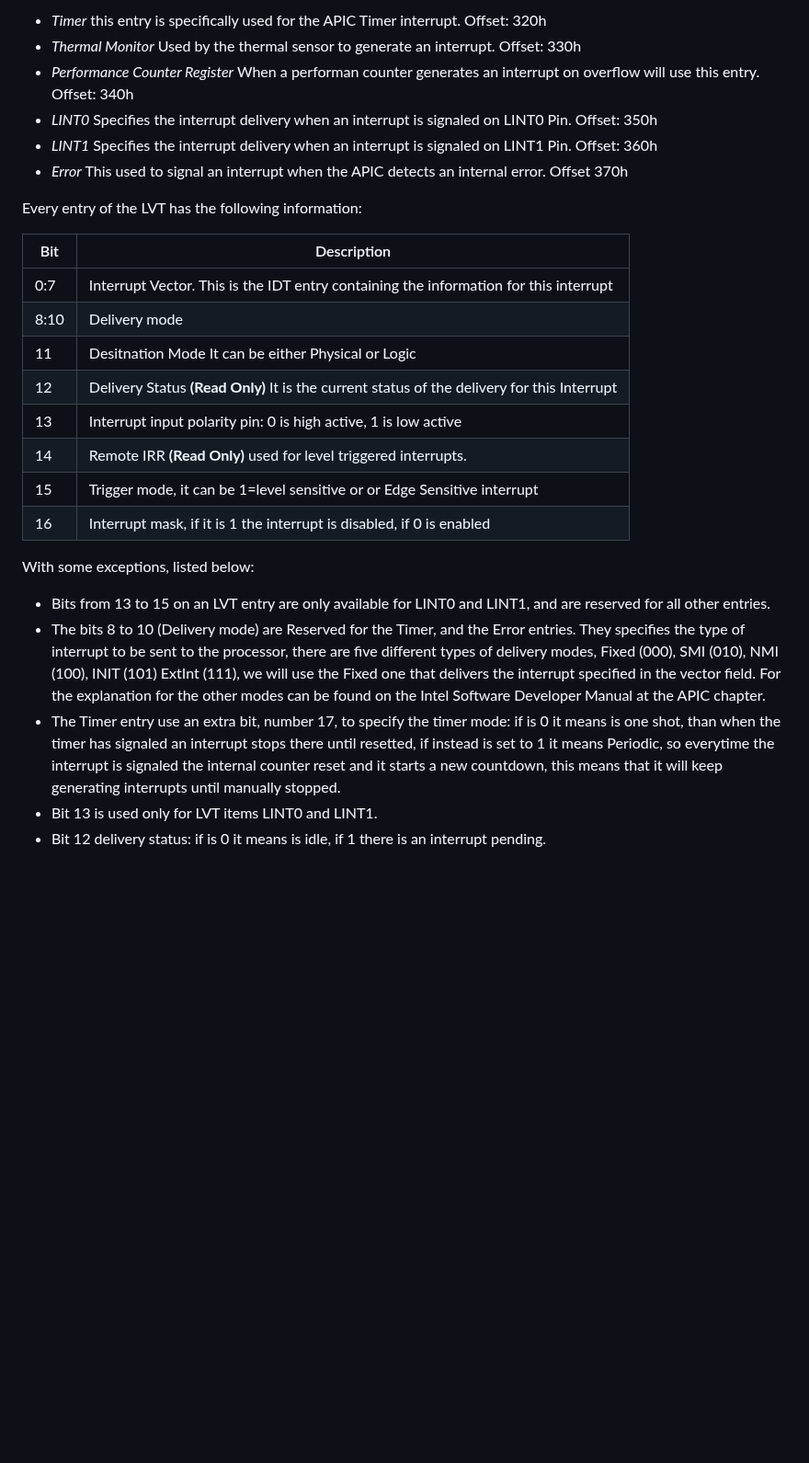
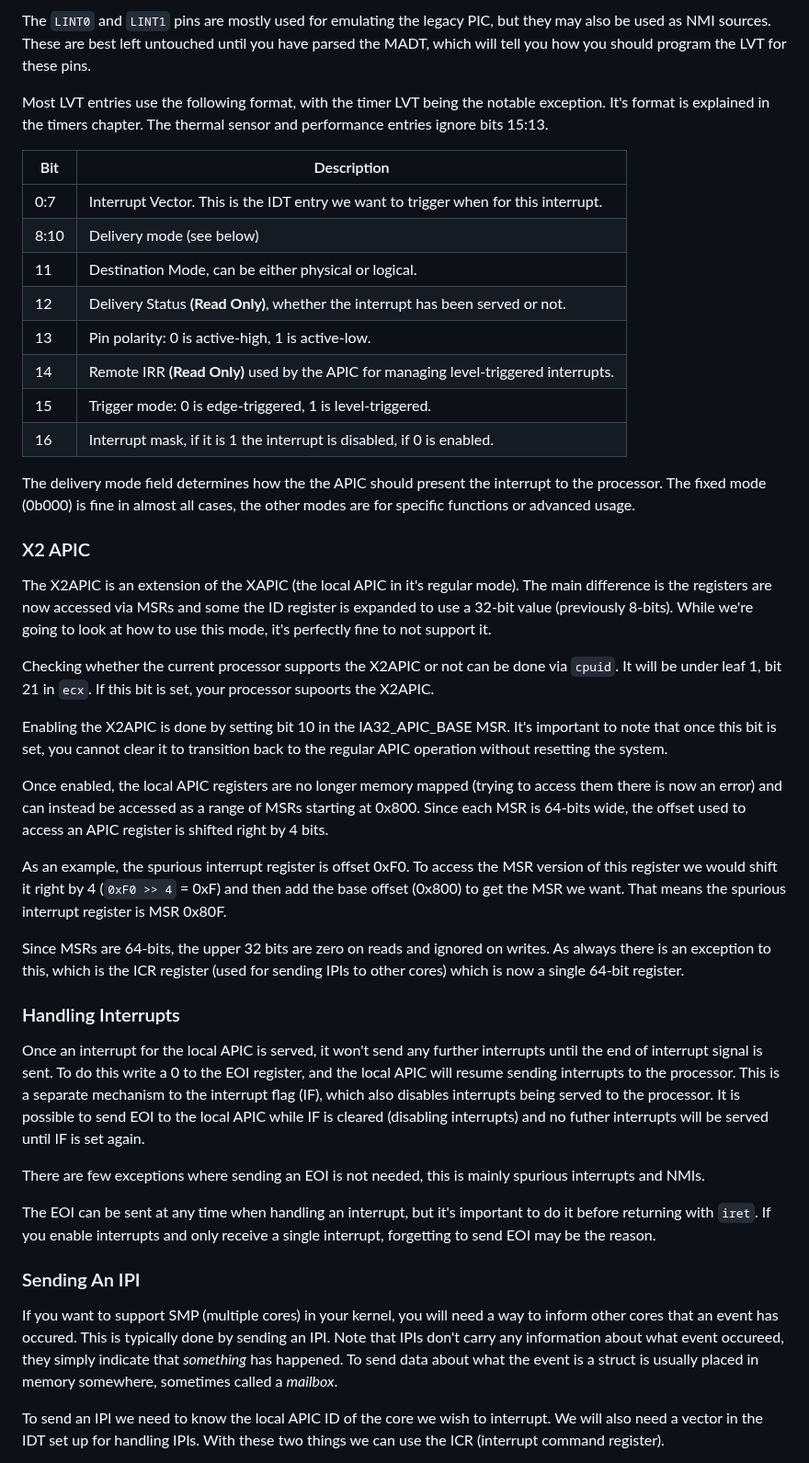
Before and after one commit to dreamportdev/Osdev-Notes, a Markdown page: 98_Drivers/APIC.md, the part around one of its changes. Shown at 92% size. Drawn GitHub-style; blank space fills up the shorter version.

```diff
--- a/98_Drivers/APIC.md
+++ b/98_Drivers/APIC.md
@@ -111,28 +114,46 @@ There are 6 items in the Local Vector Table (LVT) starting from offset 320h to 3
 
-* *Timer* this entry is specifically used for the APIC Timer interrupt. Offset: 320h
-* *Thermal Monitor* Used by the thermal sensor to generate an interrupt. Offset: 330h
-* *Performance Counter Register* When a performan counter generates an interrupt on overflow will use this entry. Offset: 340h
-* *LINT0* Specifies the interrupt delivery when an interrupt is signaled on LINT0 Pin. Offset: 350h
-* *LINT1* Specifies the interrupt delivery when an interrupt is signaled on LINT1 Pin. Offset: 360h
-* *Error*  This used to signal an interrupt when the APIC detects an internal error. Offset 370h
+The `LINT0` and `LINT1` pins are mostly used for emulating the legacy PIC, but they may also be used as NMI sources. These are best left untouched until you have parsed the MADT, which will tell you how you should program the LVT for these pins.
 
-Every entry of the LVT has the following information:
+Most LVT entries use the following format, with the timer LVT being the notable exception. It's format is explained in the timers chapter. The thermal sensor and performance entries ignore bits 15:13.
 
 | Bit      |  Description                                                                                 |
 |----------|----------------------------------------------------------------------------------------------|
-| 0:7      |  Interrupt Vector. This is the IDT entry containing the information for this interrupt       |
-| 8:10     |  Delivery mode                                                                               |
-| 11       |  Desitnation Mode It can be either Physical or Logic                                         |
-| 12       |  Delivery Status **(Read Only)** It is the current status of the delivery for this Interrupt |
-| 13       |  Interrupt input polarity pin: 0 is high active, 1 is low active                             |
-| 14       |  Remote IRR **(Read Only)** used for level triggered interrupts.                             |
-| 15       |  Trigger mode, it can be 1=level sensitive or or Edge Sensitive interrupt                    |
-| 16       |  Interrupt mask, if it is 1 the interrupt is disabled, if 0 is enabled                       |
+| 0:7      |  Interrupt Vector. This is the IDT entry we want to trigger when for this interrupt.       |
+| 8:10     |  Delivery mode (see below)                                                                               |
+| 11       |  Destination Mode, can be either physical or logical.                                        |
+| 12       |  Delivery Status **(Read Only)**, whether the interrupt has been served or not.|
+| 13       |  Pin polarity: 0 is active-high, 1 is active-low. |
+| 14       |  Remote IRR **(Read Only)** used by the APIC for managing level-triggered interrupts. |
+| 15       |  Trigger mode: 0 is edge-triggered, 1 is level-triggered. |
+| 16       |  Interrupt mask, if it is 1 the interrupt is disabled, if 0 is enabled. |
 
-With some exceptions, listed below:
+The delivery mode field determines how the the APIC should present the interrupt to the processor. The fixed mode (0b000) is fine in almost all cases, the other modes are for specific functions or advanced usage.
 
-* Bits from 13 to 15 on an LVT entry are only available for LINT0 and LINT1, and are reserved for all other entries.
-* The bits 8 to 10 (Delivery mode) are Reserved for the Timer, and the Error entries. They specifies the type of interrupt to be sent to the processor, there are five different types of delivery modes, Fixed (000), SMI (010), NMI (100), INIT (101) ExtInt (111), we will use the Fixed one that delivers the interrupt specified in the vector field. For the explanation for the other modes can be found on the Intel Software Developer Manual at the APIC chapter.
-* The Timer entry use an extra bit, number 17, to specify the timer mode: if is 0 it means is one shot, than when the timer has signaled an interrupt stops there until resetted, if instead is set to 1 it means Periodic, so everytime the interrupt is signaled the internal counter reset and it starts a new countdown, this means that it will keep generating interrupts until manually stopped.
-* Bit 13 is used only for LVT items LINT0 and LINT1.
-* Bit 12 delivery status: if is 0 it means is idle, if 1 there is an interrupt pending.
+### X2 APIC
+
+The X2APIC is an extension of the XAPIC (the local APIC in it's regular mode). The main difference is the registers are now accessed via MSRs and some the ID register is expanded to use a 32-bit value (previously 8-bits). While we're going to look at how to use this mode, it's perfectly fine to not support it.
+
+Checking whether the current processor supports the X2APIC or not can be done via `cpuid`. It will be under leaf 1, bit 21 in `ecx`. If this bit is set, your processor supoorts the X2APIC.
+
+Enabling the X2APIC is done by setting bit 10 in the IA32_APIC_BASE MSR. It's important to note that once this bit is set, you cannot clear it to transition back to the regular APIC operation without resetting the system.
+
+Once enabled, the local APIC registers are no longer memory mapped (trying to access them there is now an error) and can instead be accessed as a range of MSRs starting at 0x800. Since each MSR is 64-bits wide, the offset used to access an APIC register is shifted right by 4 bits.
+
+As an example, the spurious interrupt register is offset 0xF0. To access the MSR version of this register we would shift it right by 4 (`0xF0 >> 4` = 0xF) and then add the base offset (0x800) to get the MSR we want. That means the spurious interrupt register is MSR 0x80F.
+
+Since MSRs are 64-bits, the upper 32 bits are zero on reads and ignored on writes. As always there is an exception to this, which is the ICR register (used for sending IPIs to other cores) which is now a single 64-bit register.
+
+### Handling Interrupts
+
+Once an interrupt for the local APIC is served, it won't send any further interrupts until the end of interrupt signal is sent. To do this write a 0 to the EOI register, and the local APIC will resume sending interrupts to the processor. This is a separate mechanism to the interrupt flag (IF), which also disables interrupts being served to the processor. It is possible to send EOI to the local APIC while IF is cleared (disabling interrupts) and no futher interrupts will be served until IF is set again.
+
+There are few exceptions where sending an EOI is not needed, this is mainly spurious interrupts and NMIs.
+
+The EOI can be sent at any time when handling an interrupt, but it's important to do it before returning with `iret`. If you enable interrupts and only receive a single interrupt, forgetting to send EOI may be the reason.
+
+### Sending An IPI
+
+If you want to support SMP (multiple cores) in your kernel, you will need a way to inform other cores that an event has occured. This is typically done by sending an IPI. Note that IPIs don't carry any information about what event occureed, they simply indicate that *something* has happened. To send data about what the event is a struct is usually placed in memory somewhere, sometimes called a *mailbox*.
+
+To send an IPI we need to know the local APIC ID of the core we wish to interrupt. We will also need a vector in the IDT set up for handling IPIs. With these two things we can use the ICR (interrupt command register).
+
```
Also changed, not shown: other parts of 98_Drivers/APIC.md (+63 -57 lines).
